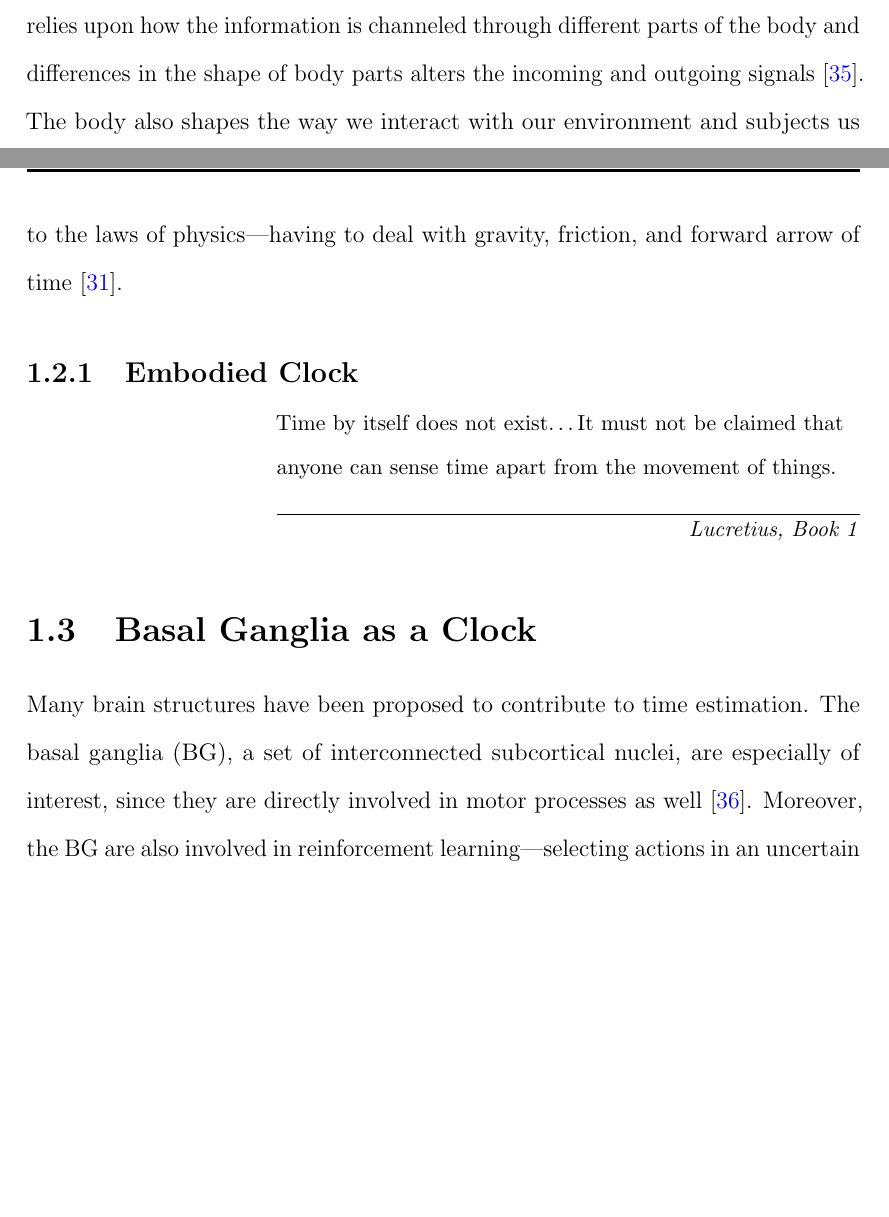
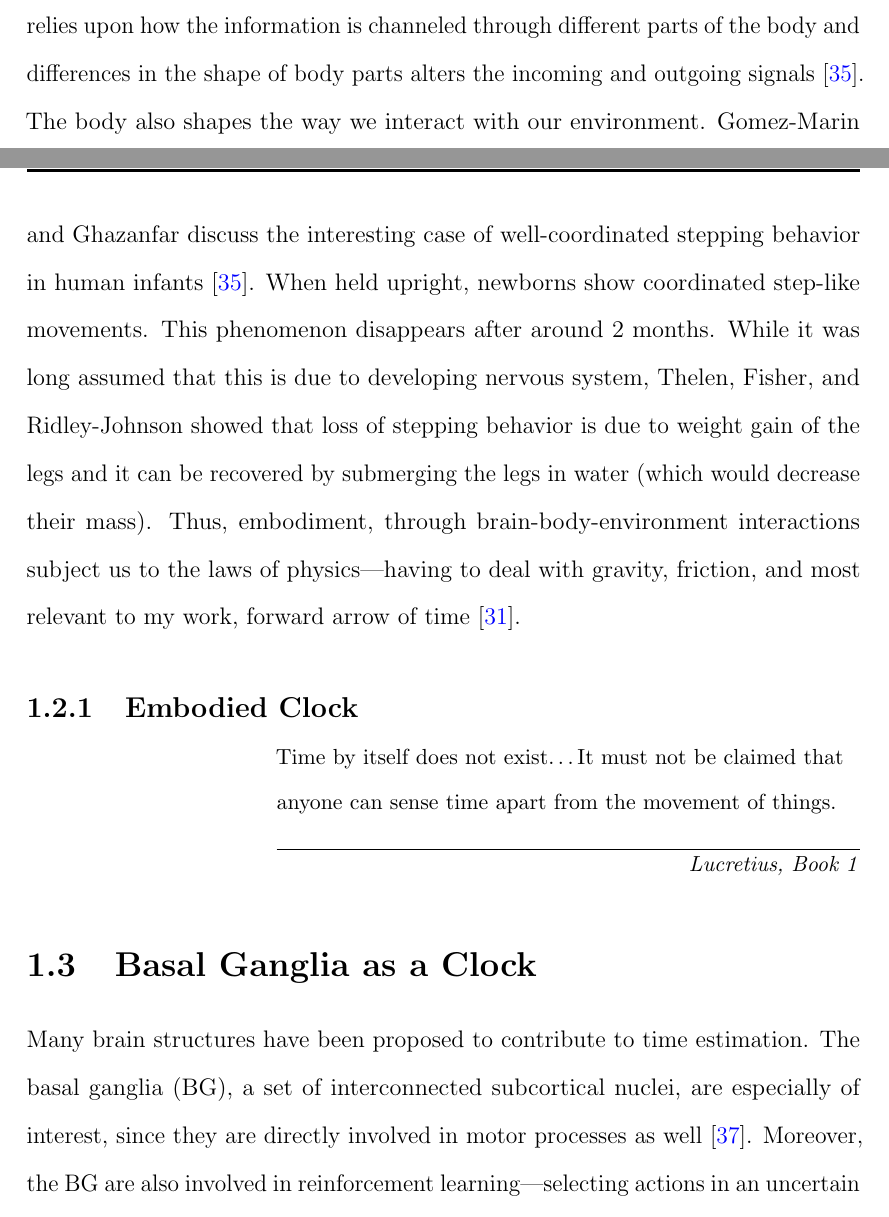
Before and after one commit to AtMostafa/MostafaSafaieThesis, a LaTeX thesis (thesis.tex, which reads ch-intro/intro-topic2.tex): two parts of pages 19 and 20 of 44 before the commit and two parts of pages 19 and 20 of 45 after it, joined at a grey line, cut so that both start at the same text, the shorter picture padded with empty space. Compiled offline with pdfLaTeX; a LaTeX package or settings file that is missing is left out.

Commit message:
done with embodiment

```diff
--- a/ch-intro/intro-topic2.tex
+++ b/ch-intro/intro-topic2.tex
@@ -21,8 +21,19 @@ This way, a low level communication between the legs could be exploited to achie
 In the animal kingdom, embodiment enables both cognition--even the most abstract processes, like mathematical reasoning~\cite{Lakoff2000Book}-- and action.
 In this framework, behavior is not reduced to internal computations, rather it is the manifestation of intricate brain-body-environment interactions.
 Perception of the external world relies upon how the information is channeled through different parts of the body and differences in the shape of body parts alters the incoming and outgoing signals~\cite{Gomez2019Neuron}.
-The body also shapes the way we interact with our environment and subjects us to the laws of physics---having to deal with gravity, friction, and forward arrow of time~\cite{Pfeifer2006Book}.
+The body also shapes the way we interact with our environment.
+\Citeauthor{Gomez2019Neuron} discuss the interesting case of well-coordinated stepping behavior in human infants~\cite{Gomez2019Neuron}.
+When held upright, newborns show coordinated step-like movements.
+This phenomenon disappears after around~2~months.
+While it was long assumed that this is due to developing nervous system, \citeauthor{Thelen1984InfBeh} showed that loss of stepping behavior is due to weight gain of the legs and it can be recovered by submerging the legs in water (which would decrease their mass).
+Thus, embodiment, through brain-body-environment interactions subject us to the laws of physics---having to deal with gravity, friction, and most relevant to my work, forward arrow of time~\cite{Pfeifer2006Book}.
 
+
+\subsection{Embodied Clock}
+\label{ch:intro:Embodiment:Embodied Clock}
+\epigraph{Time by itself does not exist\ldots It must not be claimed that anyone can sense time apart from the movement of things.}
+{\textit{Lucretius, Book 1}}
+\noindent
 
 
 
@@ -52,12 +63,6 @@ The body also shapes the way we interact with our environment and subjects us to
 
 
 
-
-\subsection{Embodied Clock}
-\label{ch:intro:Embodiment:Embodied Clock}
-\epigraph{Time by itself does not exist\ldots It must not be claimed that anyone can sense time apart from the movement of things.}
-{\textit{Lucretius, Book 1}}
-\noindent
 
 
 
```
Also changed, not shown: ref.bib (+10 -0 lines).
